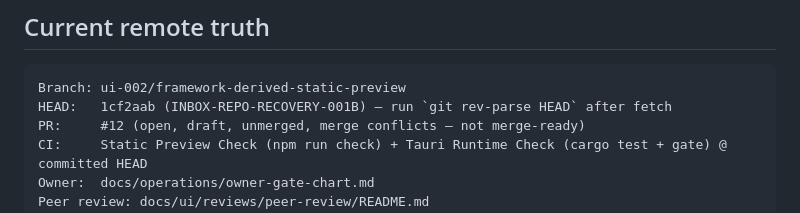
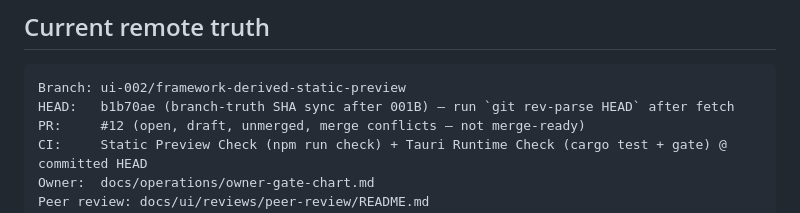
Before and after one commit to Vado42-chris/xi-io-Inbox, a Markdown page: docs/operations/branch-truth.md, the part around the change. Rendered like a GitHub page.

Commit message:
docs(gov): point branch-truth HEAD at b1b70ae
Self-consistent SHA for agent preflight after governance commits.

Co-authored-by: Cursor <cursoragent@cursor.com>

````diff
--- a/docs/operations/branch-truth.md
+++ b/docs/operations/branch-truth.md
@@ -36,7 +36,7 @@ checked out `ui-002/framework-derived-static-preview`.
 
 ```text
 Branch: ui-002/framework-derived-static-preview
-HEAD:   1cf2aab (INBOX-REPO-RECOVERY-001B) — run `git rev-parse HEAD` after fetch
+HEAD:   b1b70ae (branch-truth SHA sync after 001B) — run `git rev-parse HEAD` after fetch
 PR:     #12 (open, draft, unmerged, merge conflicts — not merge-ready)
 CI:     Static Preview Check (npm run check) + Tauri Runtime Check (cargo test + gate) @ committed HEAD
 Owner:  docs/operations/owner-gate-chart.md
````
